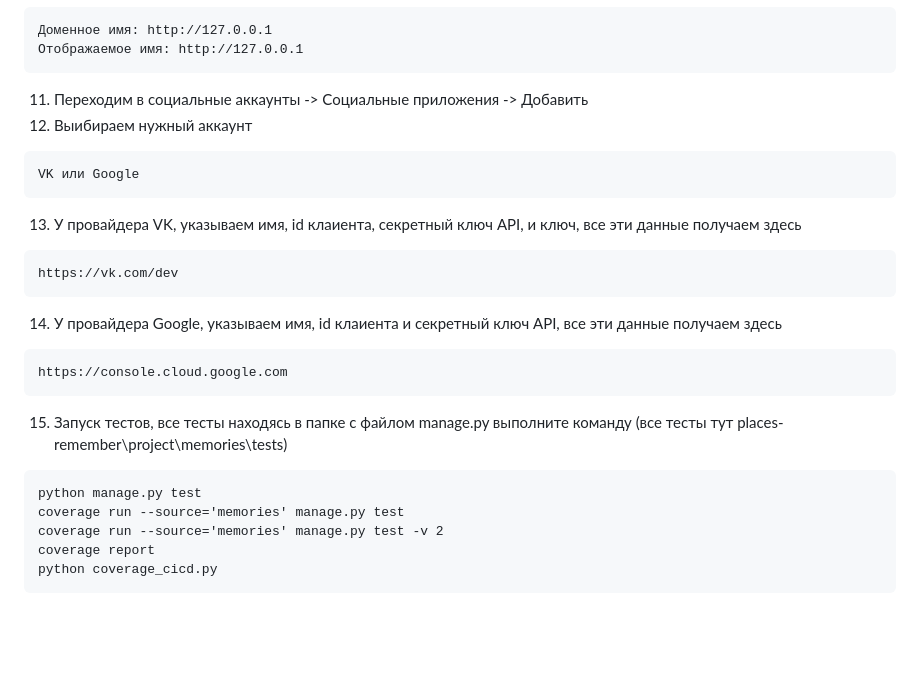
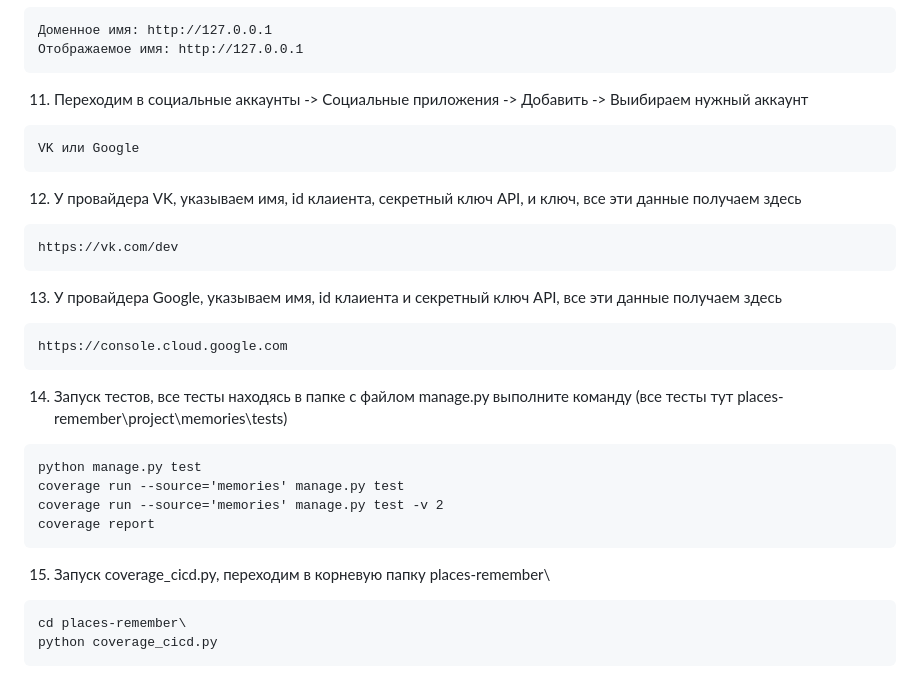
Before and after one commit to artyom-vah/places-remember, a Markdown page: README.md, the part around one of its changes. Rendered like a GitHub page; blank space fills up the shorter version.

````diff
--- a/README.md
+++ b/README.md
@@ -83,25 +80,28 @@ http://127.0.0.1:8000/admin/
 Доменное имя: http://127.0.0.1
 Отображаемое имя: http://127.0.0.1
 ```
-11.  Переходим в социальные аккаунты -> Социальные приложения -> Добавить
-12.  Выибираем нужный аккаунт
+11.  Переходим в социальные аккаунты -> Социальные приложения -> Добавить -> Выибираем нужный аккаунт
 ```
 VK или Google
 ```
-13.  У провайдера VK, указываем имя, id клаиента, секретный ключ API, и ключ, все эти данные получаем здесь
+12.  У провайдера VK, указываем имя, id клаиента, секретный ключ API, и ключ, все эти данные получаем здесь
 ```
 https://vk.com/dev
 ```
-14. У провайдера Google, указываем имя, id клаиента и секретный ключ API, все эти данные получаем здесь
+13. У провайдера Google, указываем имя, id клаиента и секретный ключ API, все эти данные получаем здесь
 ```
 https://console.cloud.google.com
 ```
-15. Запуск тестов, все тесты находясь в папке с файлом manage.py выполните команду (все тесты тут places-remember\project\memories\tests\)
+14. Запуск тестов, все тесты находясь в папке с файлом manage.py выполните команду (все тесты тут places-remember\project\memories\tests\)
 ```
 python manage.py test
 coverage run --source='memories' manage.py test
 coverage run --source='memories' manage.py test -v 2
 coverage report
+```
+15. Запуск coverage_cicd.py, переходим в корневую папку places-remember\
+```
+cd places-remember\
 python coverage_cicd.py
 ```
 
````
Also changed, not shown: other parts of README.md (+0 -3 lines).
